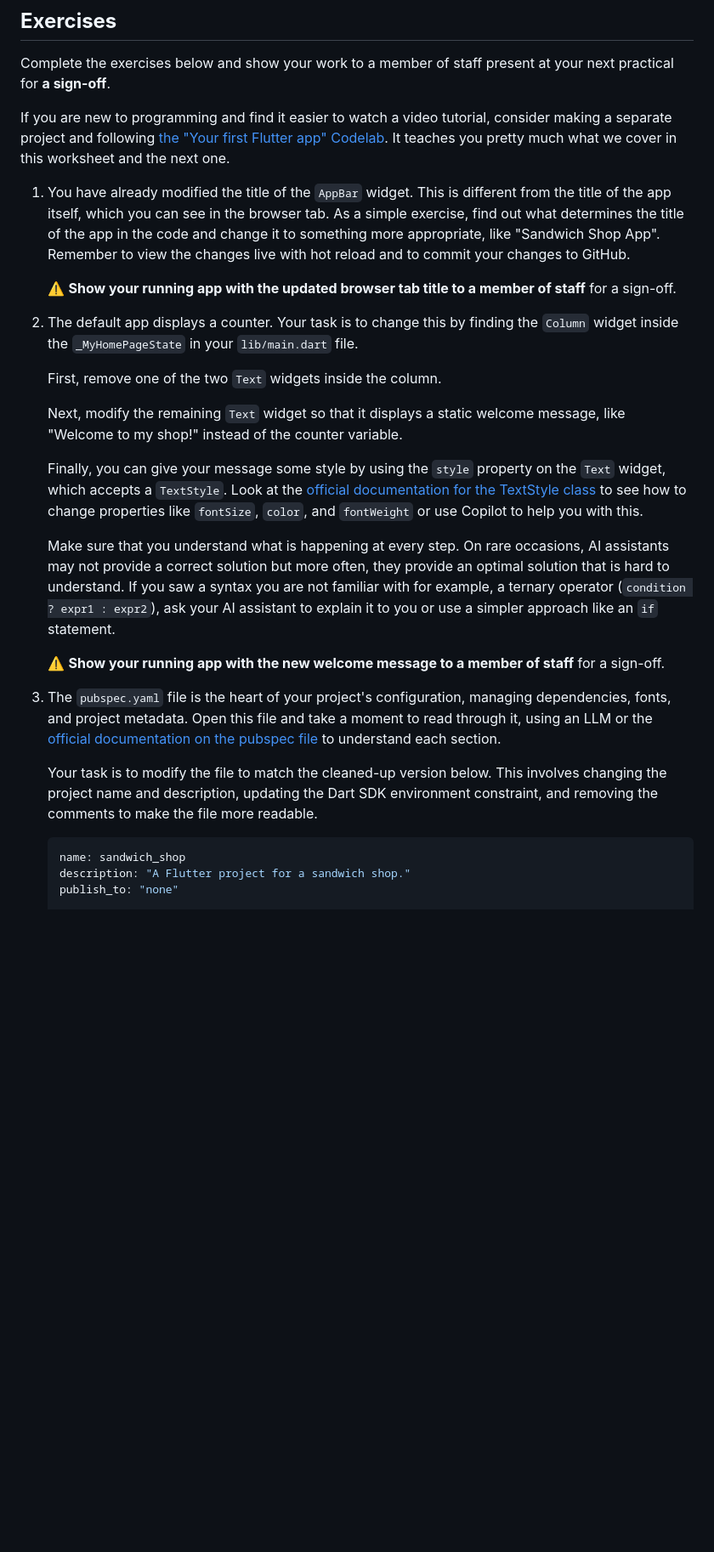
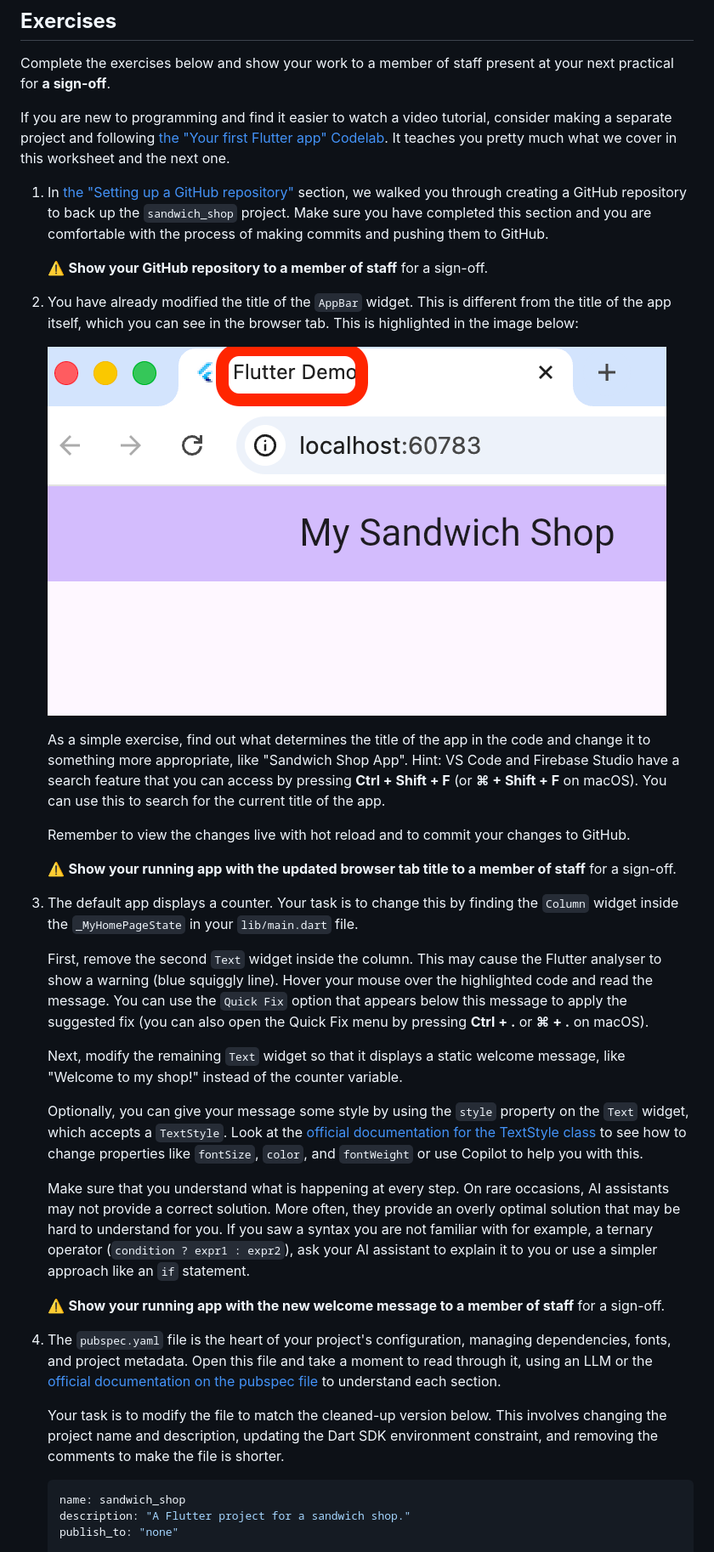
Before and after one commit to manighahrmani/sandwich_shop, a Markdown page: worksheet-1.md, the part around the change printed below. Shown: that part at 85% size. Drawn GitHub-style; pictures changed too: images/screenshot_apptitle.png (added); blank space fills up the shorter version.

Commit message:
Update exercises on 1

````diff
--- a/worksheet-1.md
+++ b/worksheet-1.md
@@ -398,25 +399,35 @@ Complete the exercises below and show your work to a member of staff present at
 
 If you are new to programming and find it easier to watch a video tutorial, consider making a separate project and following [the "Your first Flutter app" Codelab](https://codelabs.developers.google.com/codelabs/flutter-codelab-first#0). It teaches you pretty much what we cover in this worksheet and the next one.
 
-1. You have already modified the title of the `AppBar` widget. This is different from the title of the app itself, which you can see in the browser tab. As a simple exercise, find out what determines the title of the app in the code and change it to something more appropriate, like "Sandwich Shop App". Remember to view the changes live with hot reload and to commit your changes to GitHub.
+1. In [the "Setting up a GitHub repository"](#setting-up-a-github-repository) section, we walked you through creating a GitHub repository to back up the `sandwich_shop` project. Make sure you have completed this section and you are comfortable with the process of making commits and pushing them to GitHub.
+
+   ⚠️ **Show your GitHub repository to a member of staff** for a sign-off.
+
+2. You have already modified the title of the `AppBar` widget. This is different from the title of the app itself, which you can see in the browser tab. This is highlighted in the image below:
+
+   ![Browser Tab Title](images/screenshot_apptitle.png)
+
+   As a simple exercise, find out what determines the title of the app in the code and change it to something more appropriate, like "Sandwich Shop App". Hint: VS Code and Firebase Studio have a search feature that you can access by pressing **Ctrl + Shift + F** (or **⌘ + Shift + F** on macOS). You can use this to search for the current title of the app.
+
+   Remember to view the changes live with hot reload and to commit your changes to GitHub.
 
    ⚠️ **Show your running app with the updated browser tab title to a member of staff** for a sign-off.
 
-2. The default app displays a counter. Your task is to change this by finding the `Column` widget inside the `_MyHomePageState` in your `lib/main.dart` file.
+3. The default app displays a counter. Your task is to change this by finding the `Column` widget inside the `_MyHomePageState` in your `lib/main.dart` file.
 
-   First, remove one of the two `Text` widgets inside the column.
+   First, remove the second `Text` widget inside the column. This may cause the Flutter analyser to show a warning (blue squiggly line). Hover your mouse over the highlighted code and read the message. You can use the `Quick Fix` option that appears below this message to apply the suggested fix (you can also open the Quick Fix menu by pressing **Ctrl + .** or **⌘ + .** on macOS).
 
    Next, modify the remaining `Text` widget so that it displays a static welcome message, like "Welcome to my shop!" instead of the counter variable.
 
-   Finally, you can give your message some style by using the `style` property on the `Text` widget, which accepts a `TextStyle`. Look at the [official documentation for the TextStyle class](https://api.flutter.dev/flutter/painting/TextStyle-class.html) to see how to change properties like `fontSize`, `color`, and `fontWeight` or use Copilot to help you with this.
+   Optionally, you can give your message some style by using the `style` property on the `Text` widget, which accepts a `TextStyle`. Look at the [official documentation for the TextStyle class](https://api.flutter.dev/flutter/painting/TextStyle-class.html) to see how to change properties like `fontSize`, `color`, and `fontWeight` or use Copilot to help you with this.
 
-   Make sure that you understand what is happening at every step. On rare occasions, AI assistants may not provide a correct solution but more often, they provide an optimal solution that is hard to understand. If you saw a syntax you are not familiar with for example, a ternary operator (`condition ? expr1 : expr2`), ask your AI assistant to explain it to you or use a simpler approach like an `if` statement.
+   Make sure that you understand what is happening at every step. On rare occasions, AI assistants may not provide a correct solution. More often, they provide an overly optimal solution that may be hard to understand for you. If you saw a syntax you are not familiar with for example, a ternary operator (`condition ? expr1 : expr2`), ask your AI assistant to explain it to you or use a simpler approach like an `if` statement.
 
    ⚠️ **Show your running app with the new welcome message to a member of staff** for a sign-off.
 
-3. The `pubspec.yaml` file is the heart of your project's configuration, managing dependencies, fonts, and project metadata. Open this file and take a moment to read through it, using an LLM or the [official documentation on the pubspec file](https://dart.dev/tools/pub/pubspec) to understand each section.
+4. The `pubspec.yaml` file is the heart of your project's configuration, managing dependencies, fonts, and project metadata. Open this file and take a moment to read through it, using an LLM or the [official documentation on the pubspec file](https://dart.dev/tools/pub/pubspec) to understand each section.
 
-   Your task is to modify the file to match the cleaned-up version below. This involves changing the project name and description, updating the Dart SDK environment constraint, and removing the comments to make the file more readable.
+   Your task is to modify the file to match the cleaned-up version below. This involves changing the project name and description, updating the Dart SDK environment constraint, and removing the comments to make the file is shorter.
 
    ```yaml
    name: sandwich_shop
````
Also changed, not shown: other parts of worksheet-1.md (+9 -14 lines).
